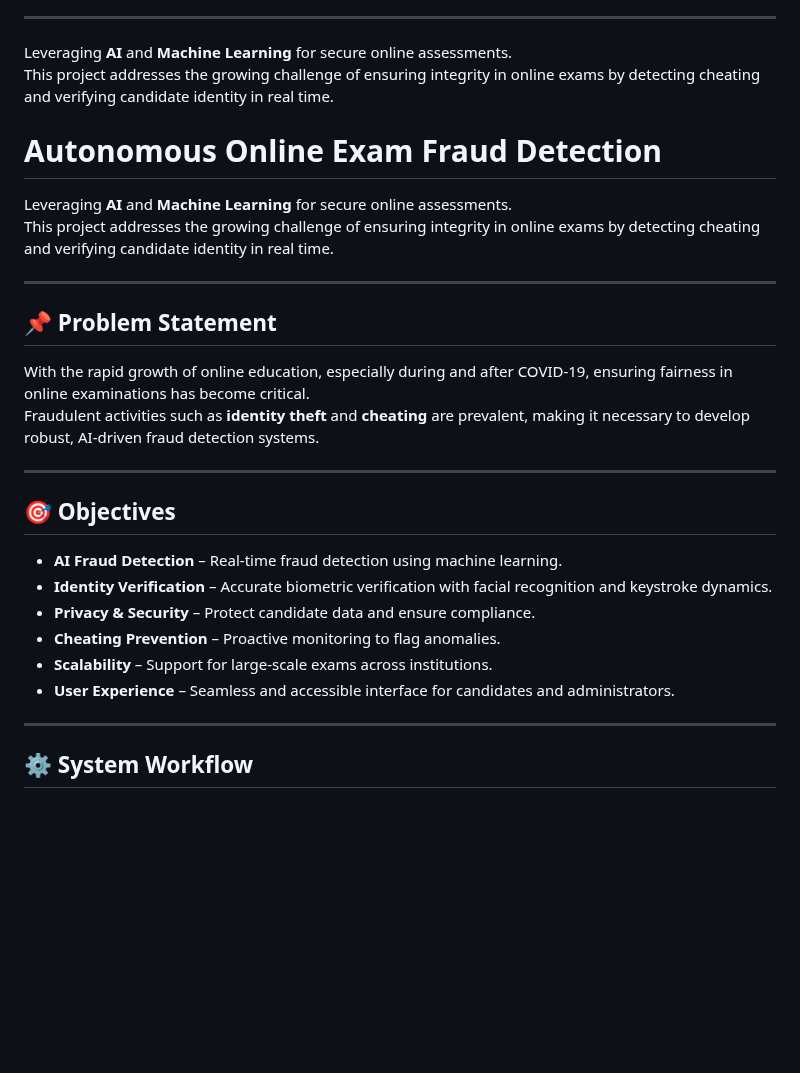
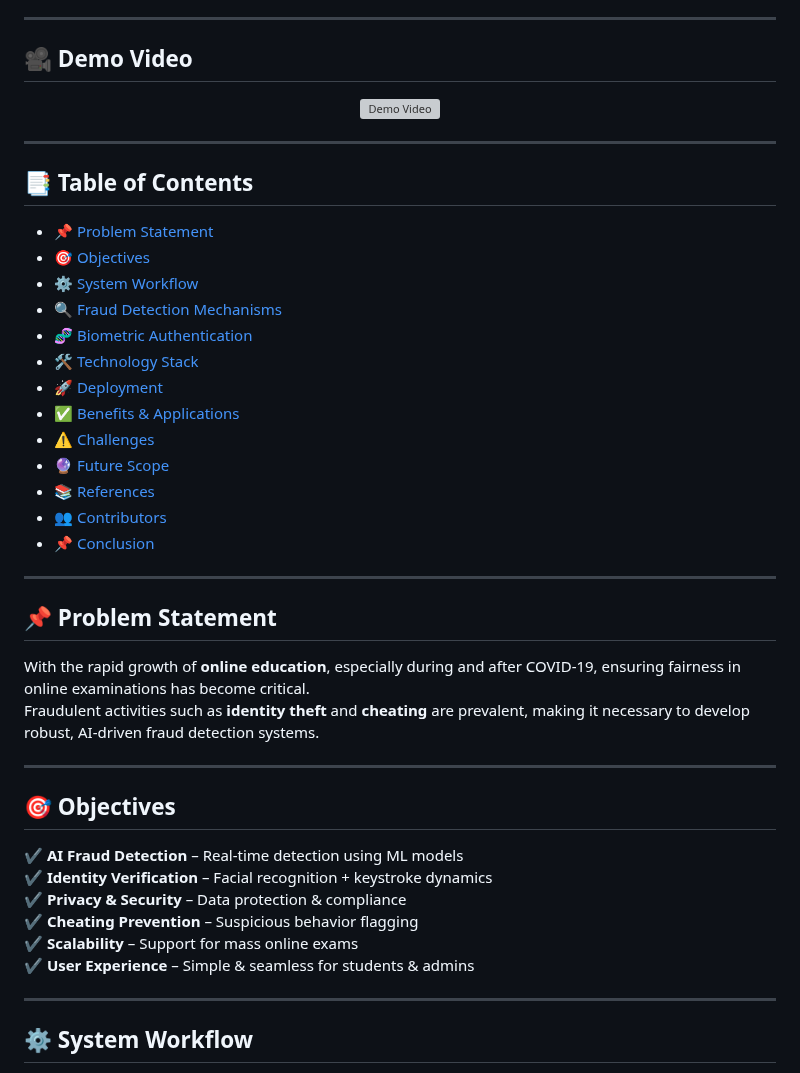
Before and after one commit to Amanparmarimpulse/Exam_Fraud_Detection, a Markdown page: README.md, the part around one of its changes. GitHub-like rendering; blank space fills up the shorter version; grey boxes are pictures that could not be loaded.

```diff
--- a/README.md
+++ b/README.md
@@ -5,31 +9,45 @@
 
 ---
 
-Leveraging **AI** and **Machine Learning** for secure online assessments.
-This project addresses the growing challenge of ensuring integrity in online exams by detecting cheating and verifying candidate identity in real time.
+## 🎥 Demo Video
+<p align="center">
+  <a href="https://drive.google.com/file/d/11YYrHj2TCI6G1vtVlmzRLKNjviQ1AK5b/view?usp=drive_link" target="_blank">
+    <img src="https://img.youtube.com/vi/wch3B9heN6I/0.jpg" alt="Demo Video" width="600"/>
+  </a>
+</p>
 
+---
 
-
-# Autonomous Online Exam Fraud Detection
-
-Leveraging **AI** and **Machine Learning** for secure online assessments.
-This project addresses the growing challenge of ensuring integrity in online exams by detecting cheating and verifying candidate identity in real time.
+## 📑 Table of Contents
+- [📌 Problem Statement](#-problem-statement)
+- [🎯 Objectives](#-objectives)
+- [⚙️ System Workflow](#️-system-workflow)
+- [🔍 Fraud Detection Mechanisms](#-fraud-detection-mechanisms)
+- [🧬 Biometric Authentication](#-biometric-authentication)
+- [🛠️ Technology Stack](#️-technology-stack)
+- [🚀 Deployment](#-deployment)
+- [✅ Benefits & Applications](#-benefits--applications)
+- [⚠️ Challenges](#-challenges)
+- [🔮 Future Scope](#-future-scope)
+- [📚 References](#-references)
+- [👥 Contributors](#-contributors)
+- [📌 Conclusion](#-conclusion)
 
 ---
 
 ## 📌 Problem Statement
-With the rapid growth of online education, especially during and after COVID-19, ensuring fairness in online examinations has become critical.
+With the rapid growth of **online education**, especially during and after COVID-19, ensuring fairness in online examinations has become critical.
 Fraudulent activities such as **identity theft** and **cheating** are prevalent, making it necessary to develop robust, AI-driven fraud detection systems.
 
 ---
 
 ## 🎯 Objectives
-- **AI Fraud Detection** – Real-time fraud detection using machine learning.
-- **Identity Verification** – Accurate biometric verification with facial recognition and keystroke dynamics.
-- **Privacy & Security** – Protect candidate data and ensure compliance.
-- **Cheating Prevention** – Proactive monitoring to flag anomalies.
-- **Scalability** – Support for large-scale exams across institutions.
-- **User Experience** – Seamless and accessible interface for candidates and administrators.
+✔️ **AI Fraud Detection** – Real-time detection using ML models
+✔️ **Identity Verification** – Facial recognition + keystroke dynamics
+✔️ **Privacy & Security** – Data protection & compliance
+✔️ **Cheating Prevention** – Suspicious behavior flagging
+✔️ **Scalability** – Support for mass online exams
+✔️ **User Experience** – Simple & seamless for students & admins
 
 ---
 
```
Also changed, not shown: other parts of README.md (+59 -48 lines).
